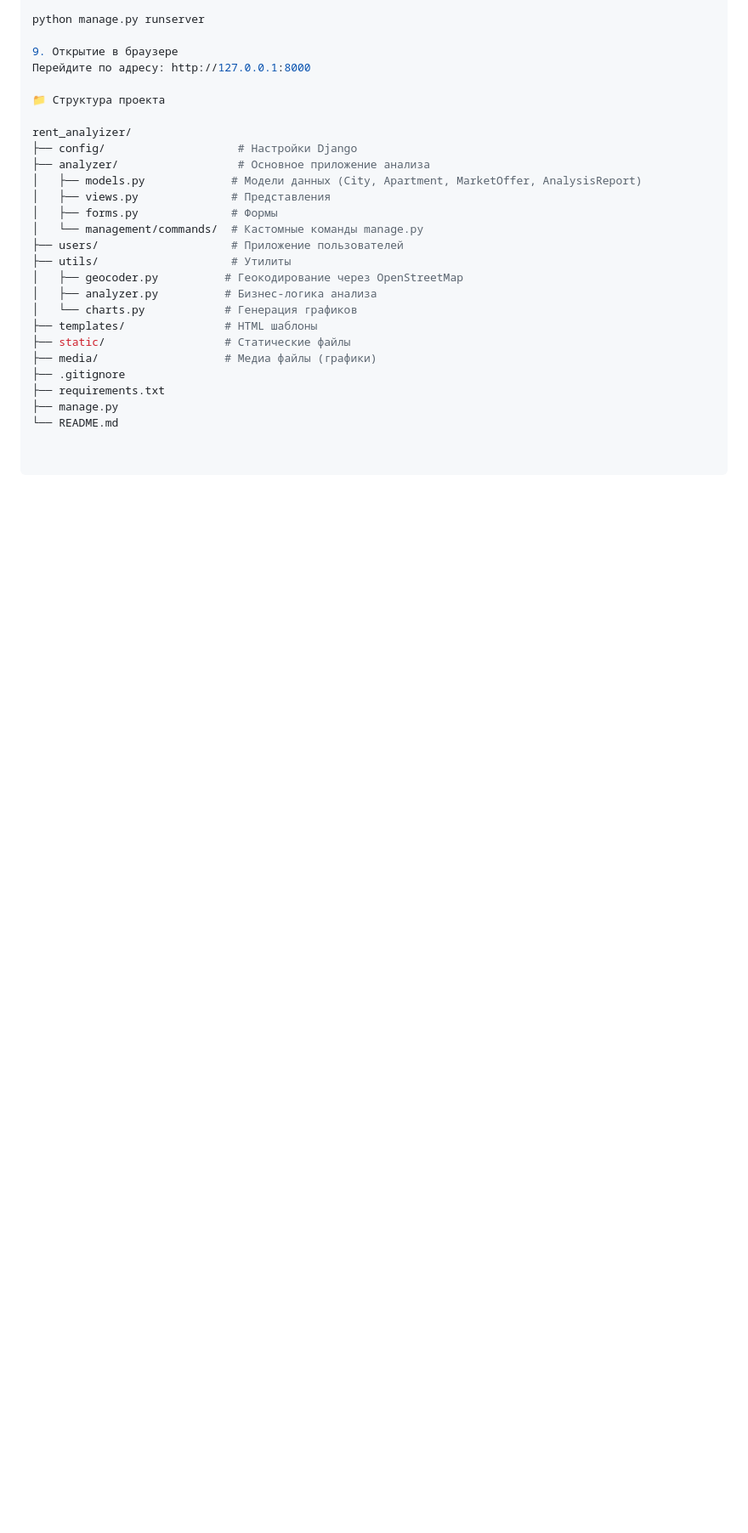
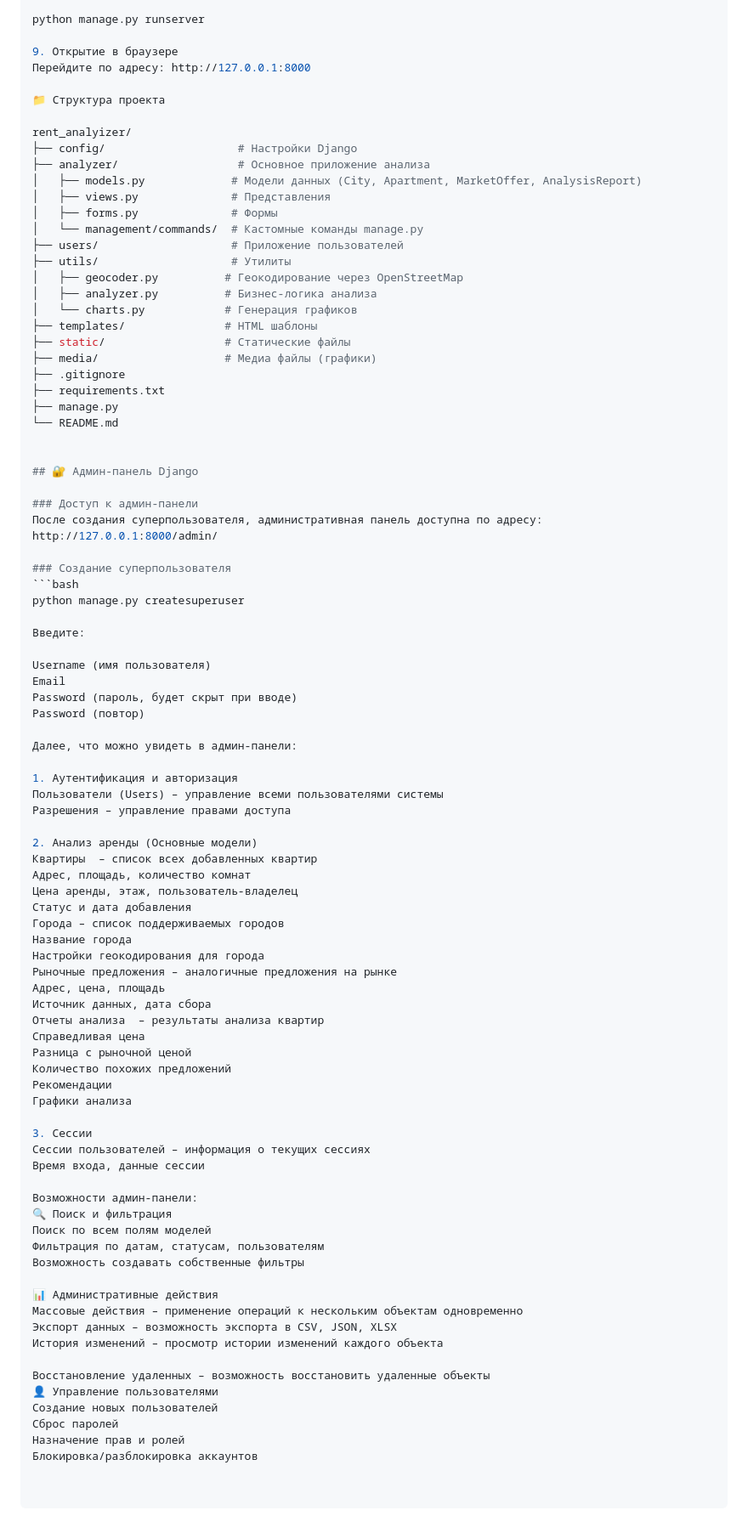
Before and after one commit to danisiomo/rent_analyzer, a Markdown page: README.md, the part around the change. Shown at 85% size. Rendered like a GitHub page; blank space fills up the shorter version.

````diff
--- a/README.md
+++ b/README.md
@@ -132,3 +132,67 @@ rent_analyizer/
 ├── requirements.txt
 ├── manage.py
 └── README.md
+
+
+## 🔐 Админ-панель Django
+
+### Доступ к админ-панели
+После создания суперпользователя, административная панель доступна по адресу:
+http://127.0.0.1:8000/admin/
+
+### Создание суперпользователя
+```bash
+python manage.py createsuperuser
+
+Введите:
+
+Username (имя пользователя)
+Email
+Password (пароль, будет скрыт при вводе)
+Password (повтор)
+
+Далее, что можно увидеть в админ-панели:
+
+1. Аутентификация и авторизация
+Пользователи (Users) – управление всеми пользователями системы
+Разрешения – управление правами доступа
+
+2. Анализ аренды (Основные модели)
+Квартиры  – список всех добавленных квартир
+Адрес, площадь, количество комнат
+Цена аренды, этаж, пользователь-владелец
+Статус и дата добавления
+Города – список поддерживаемых городов
+Название города
+Настройки геокодирования для города
+Рыночные предложения – аналогичные предложения на рынке
+Адрес, цена, площадь
+Источник данных, дата сбора
+Отчеты анализа  – результаты анализа квартир
+Справедливая цена
+Разница с рыночной ценой
+Количество похожих предложений
+Рекомендации
+Графики анализа
+
+3. Сессии
+Сессии пользователей – информация о текущих сессиях
+Время входа, данные сессии
+
+Возможности админ-панели:
+🔍 Поиск и фильтрация
+Поиск по всем полям моделей
+Фильтрация по датам, статусам, пользователям
+Возможность создавать собственные фильтры
+
+📊 Административные действия
+Массовые действия – применение операций к нескольким объектам одновременно
+Экспорт данных – возможность экспорта в CSV, JSON, XLSX
+История изменений – просмотр истории изменений каждого объекта
+
+Восстановление удаленных – возможность восстановить удаленные объекты
+👤 Управление пользователями
+Создание новых пользователей
+Сброс паролей
+Назначение прав и ролей
+Блокировка/разблокировка аккаунтов
````
